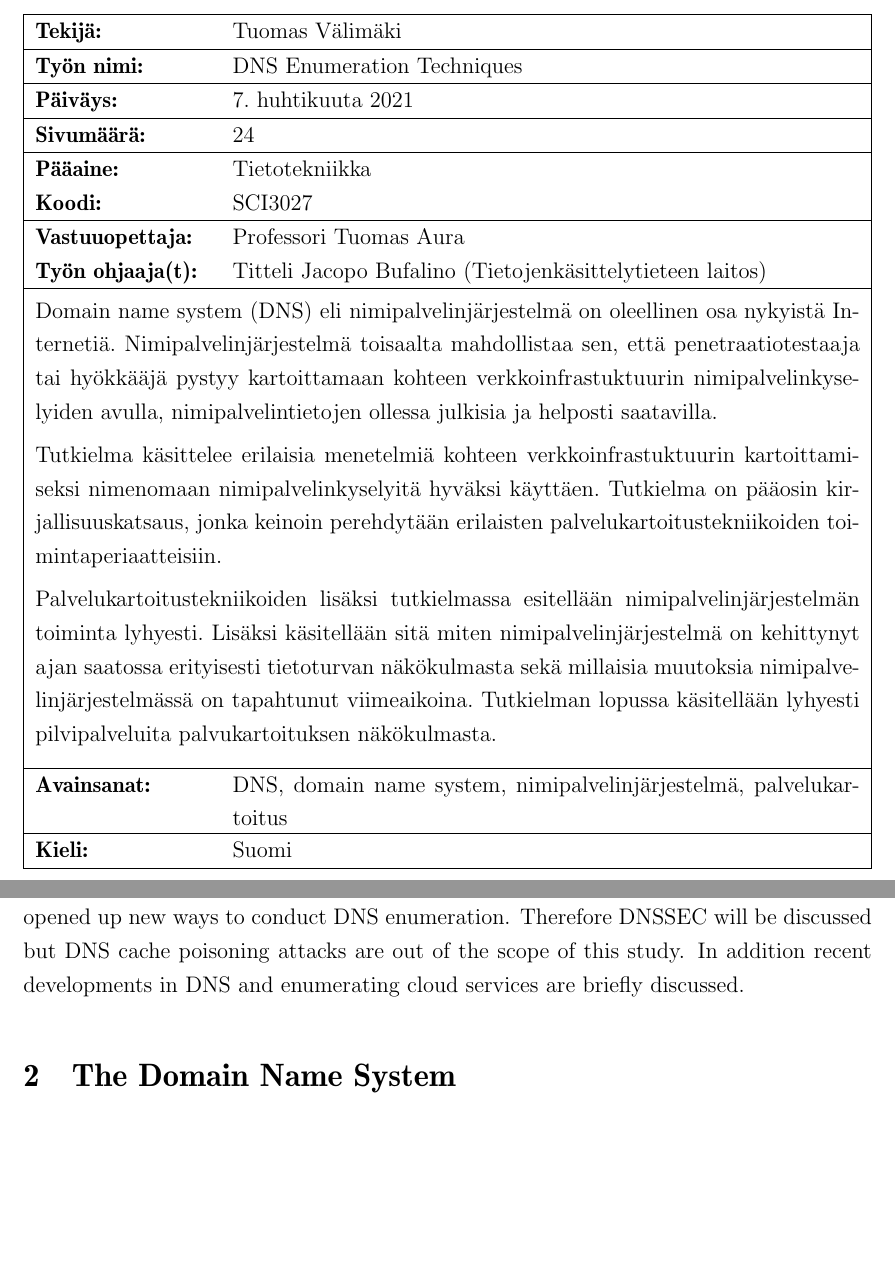
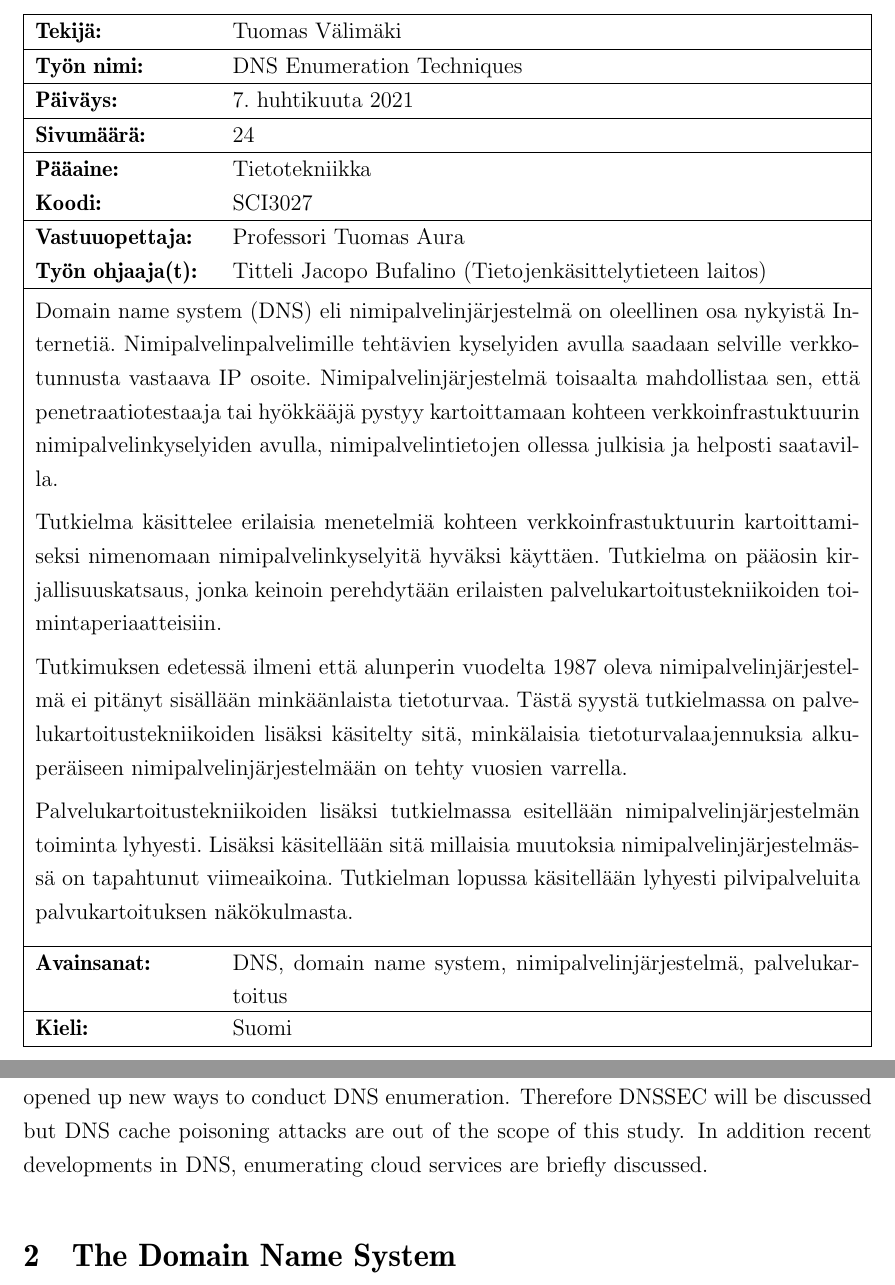
Before and after one commit to pimpbot9000/kandi, a LaTeX document (main.tex, which reads luku_abstraktit.tex, luku_sisalto.tex): two parts of pages 2 and 5 of 24, joined at a grey line, cut so that both start at the same text, the shorter picture padded with empty space. Compiled offline with pdfLaTeX.

Commit message:
Write shit to abstract

```diff
--- a/luku_abstraktit.tex
+++ b/luku_abstraktit.tex
@@ -6,11 +6,14 @@
 % Avainsanojen lista pitää merkitä main.tex-tiedoston kohtaan \KEYWORDS.
 
 \begin{fiabstract}
-Domain name system (DNS) eli nimipalvelinjärjestelmä on oleellinen osa nykyistä Internetiä. Nimipalvelinjärjestelmä toisaalta mahdollistaa sen, että penetraatiotestaaja tai hyökkääjä pystyy kartoittamaan kohteen verkkoinfrastuktuurin nimipalvelinkyselyiden avulla, nimipalvelintietojen ollessa julkisia ja helposti saatavilla.
+Domain name system (DNS) eli nimipalvelinjärjestelmä on oleellinen osa nykyistä Internetiä. Nimipalvelinpalvelimille tehtävien kyselyiden avulla saadaan selville verkkotunnusta vastaava IP osoite.  Nimipalvelinjärjestelmä toisaalta mahdollistaa sen, että penetraatiotestaaja tai hyökkääjä pystyy kartoittamaan kohteen verkkoinfrastuktuurin nimipalvelinkyselyiden avulla, nimipalvelintietojen ollessa julkisia ja helposti saatavilla.
 
 Tutkielma käsittelee erilaisia menetelmiä kohteen verkkoinfrastuktuurin kartoittamiseksi nimenomaan nimipalvelinkyselyitä hyväksi käyttäen. Tutkielma on pääosin kirjallisuuskatsaus, jonka keinoin perehdytään erilaisten palvelukartoitustekniikoiden toimintaperiaatteisiin.
 
-Palvelukartoitustekniikoiden lisäksi tutkielmassa esitellään nimipalvelinjärjestelmän toiminta lyhyesti. Lisäksi käsitellään sitä miten nimipalvelinjärjestelmä on kehittynyt ajan saatossa erityisesti tietoturvan näkökulmasta sekä millaisia muutoksia nimipalvelinjärjestelmässä on tapahtunut viimeaikoina. Tutkielman lopussa käsitellään lyhyesti pilvipalveluita palvukartoituksen näkökulmasta.
+Tutkimuksen edetessä ilmeni että alunperin vuodelta 1987 oleva nimipalvelinjärjestelmä ei pitänyt sisällään minkäänlaista tietoturvaa. Tästä syystä tutkielmassa on palvelukartoitustekniikoiden lisäksi käsitelty sitä, minkälaisia tietoturvalaajennuksia alkuperäiseen nimipalvelinjärjestelmään on tehty vuosien varrella.
+
+Palvelukartoitustekniikoiden lisäksi tutkielmassa esitellään nimipalvelinjärjestelmän toiminta lyhyesti. Lisäksi käsitellään sitä millaisia muutoksia nimipalvelinjärjestelmässä on tapahtunut viimeaikoina. Tutkielman lopussa käsitellään lyhyesti pilvipalveluita palvukartoituksen näkökulmasta.
+
 
 %
 %Tiivistelmätekstiä tähän (\languagename). Huomaa, että tiivistelmä tehdään %vasta kun koko työ on muuten kirjoitettu.
--- a/luku_sisalto.tex
+++ b/luku_sisalto.tex
@@ -14,7 +14,7 @@ The goals of this thesis is as follows:
  \item Present some use cases of the existing methods.
 \end{itemize}
 
-DNS has been and still is vulnerable to attacks such as DNS cache poisoning where the attacker tricks a DNS server or a resolver to store false information in a DNS cache e.g., to route a client to a phishing site. DNS Security Extensions or DNSSEC has been developed to prevent cache poisoning attacks but the way DNSSEC is implemented has opened up new ways to conduct DNS enumeration. Therefore DNSSEC will be discussed but DNS cache poisoning attacks are out of the scope of this study. In addition recent developments in DNS and enumerating cloud services are briefly discussed.
+DNS has been and still is vulnerable to attacks such as DNS cache poisoning where the attacker tricks a DNS server or a resolver to store false information in a DNS cache e.g., to route a client to a phishing site. DNS Security Extensions or DNSSEC has been developed to prevent cache poisoning attacks but the way DNSSEC is implemented has opened up new ways to conduct DNS enumeration. Therefore DNSSEC will be discussed but DNS cache poisoning attacks are out of the scope of this study. In addition recent developments in DNS, enumerating cloud services are briefly discussed.
 
 
 \section{The Domain Name System}
```
Also changed, not shown: main.pdf, 1 other file.
